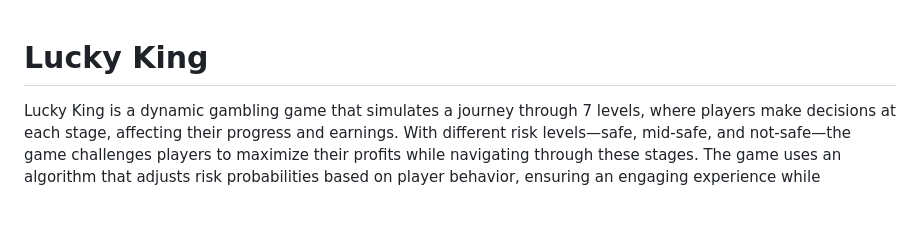
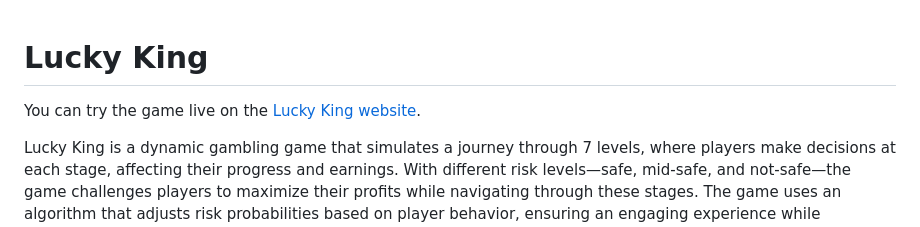
Before and after one commit to ssomeshetty/Gambling-Game, a Markdown page: README.md, the part around the change. Drawn GitHub-style; blank space fills up the shorter version.

```diff
--- a/README.md
+++ b/README.md
@@ -1,4 +1,6 @@
 # Lucky King
+
+You can try the game live on the [Lucky King website](http://sangusomeshetty.pythonanywhere.com).
 
 Lucky King is a dynamic gambling game that simulates a journey through 7 levels, where players make decisions at each stage, affecting their progress and earnings. With different risk levels—safe, mid-safe, and not-safe—the game challenges players to maximize their profits while navigating through these stages. The game uses an algorithm that adjusts risk probabilities based on player behavior, ensuring an engaging experience while encouraging continued play. Players’ statuses change from "Poor" to "King" as they progress, with corresponding visual icons for each stage.
 
```
